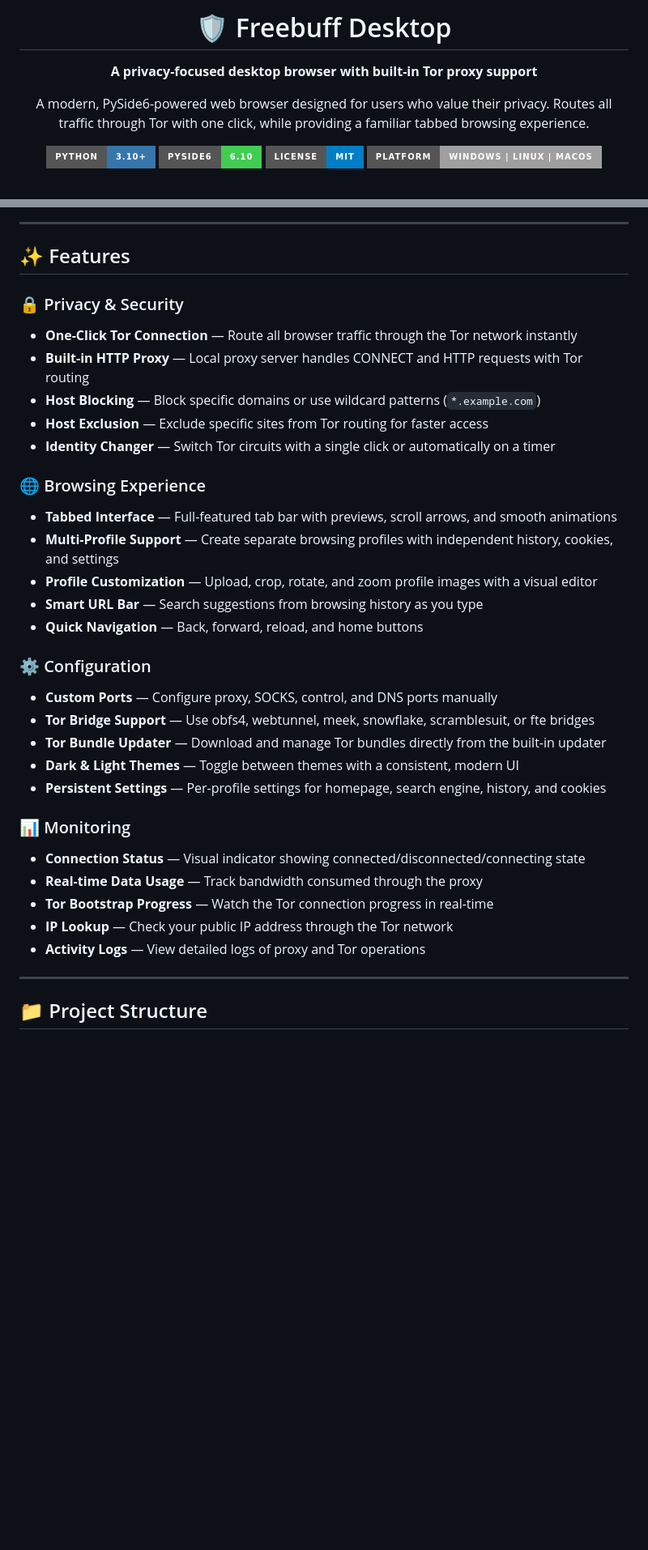
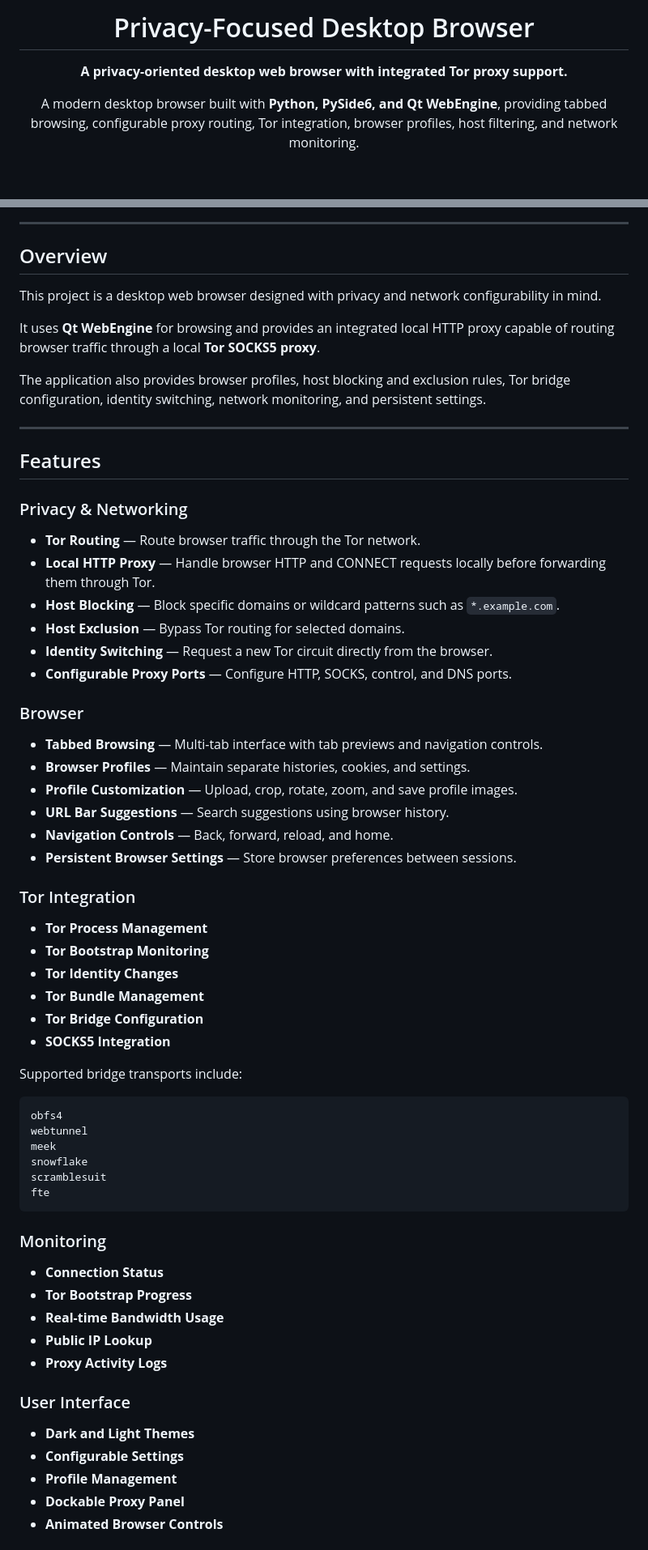
Before and after one commit to ArvinNotDev/pyqt-based-browser, a Markdown page: README.md, 2 parts joined by grey strips. Shown at 81% size. GitHub-like rendering; badges without logos; blank space fills up the shorter version.

Commit message:
Revise README for improved clarity and structure
Updated README to enhance clarity and organization.

````diff
--- a/README.md
+++ b/README.md
@@ -1,15 +1,10 @@
 <div align="center">
 
-# 🛡️ Freebuff Desktop
+# Privacy-Focused Desktop Browser
 
-**A privacy-focused desktop browser with built-in Tor proxy support**
+**A privacy-oriented desktop web browser with integrated Tor proxy support.**
 
-A modern, PySide6-powered web browser designed for users who value their privacy. Routes all traffic through Tor with one click, while providing a familiar tabbed browsing experience.
-
-[![Python](https://img.shields.io/badge/Python-3.10+-3776AB?style=for-the-badge&logo=python&logoColor=white)](https://python.org)
-[![PySide6](https://img.shields.io/badge/PySide6-6.10-41CD52?style=for-the-badge&logo=qt&logoColor=white)](https://doc.qt.io/qtforpython-6/)
-[![License](https://img.shields.io/badge/License-MIT-blue?style=for-the-badge)](#license)
-[![Platform](https://img.shields.io/badge/Platform-Windows%20%7C%20Linux%20%7C%20macOS-lightgrey?style=for-the-badge)](#installation)
+A modern desktop browser built with **Python, PySide6, and Qt WebEngine**, providing tabbed browsing, configurable proxy routing, Tor integration, browser profiles, host filtering, and network monitoring.
 
 <br>
 
@@ -19,38 +21,69 @@ A modern, PySide6-powered web browser designed for users who value their privacy
 
 ---
 
-## ✨ Features
+## Overview
 
-### 🔒 Privacy & Security
-- **One-Click Tor Connection** — Route all browser traffic through the Tor network instantly
-- **Built-in HTTP Proxy** — Local proxy server handles CONNECT and HTTP requests with Tor routing
-- **Host Blocking** — Block specific domains or use wildcard patterns (`*.example.com`)
-- **Host Exclusion** — Exclude specific sites from Tor routing for faster access
-- **Identity Changer** — Switch Tor circuits with a single click or automatically on a timer
+This project is a desktop web browser designed with privacy and network configurability in mind.
 
-### 🌐 Browsing Experience
-- **Tabbed Interface** — Full-featured tab bar with previews, scroll arrows, and smooth animations
-- **Multi-Profile Support** — Create separate browsing profiles with independent history, cookies, and settings
-- **Profile Customization** — Upload, crop, rotate, and zoom profile images with a visual editor
-- **Smart URL Bar** — Search suggestions from browsing history as you type
-- **Quick Navigation** — Back, forward, reload, and home buttons
+It uses **Qt WebEngine** for browsing and provides an integrated local HTTP proxy capable of routing browser traffic through a local **Tor SOCKS5 proxy**.
 
-### ⚙️ Configuration
-- **Custom Ports** — Configure proxy, SOCKS, control, and DNS ports manually
-- **Tor Bridge Support** — Use obfs4, webtunnel, meek, snowflake, scramblesuit, or fte bridges
-- **Tor Bundle Updater** — Download and manage Tor bundles directly from the built-in updater
-- **Dark & Light Themes** — Toggle between themes with a consistent, modern UI
-- **Persistent Settings** — Per-profile settings for homepage, search engine, history, and cookies
-
-### 📊 Monitoring
-- **Connection Status** — Visual indicator showing connected/disconnected/connecting state
-- **Real-time Data Usage** — Track bandwidth consumed through the proxy
-- **Tor Bootstrap Progress** — Watch the Tor connection progress in real-time
-- **IP Lookup** — Check your public IP address through the Tor network
-- **Activity Logs** — View detailed logs of proxy and Tor operations
+The application also provides browser profiles, host blocking and exclusion rules, Tor bridge configuration, identity switching, network monitoring, and persistent settings.
 
 ---
 
-## 📁 Project Structure
+## Features
 
+### Privacy & Networking
+
+* **Tor Routing** — Route browser traffic through the Tor network.
+* **Local HTTP Proxy** — Handle browser HTTP and CONNECT requests locally before forwarding them through Tor.
+* **Host Blocking** — Block specific domains or wildcard patterns such as `*.example.com`.
+* **Host Exclusion** — Bypass Tor routing for selected domains.
+* **Identity Switching** — Request a new Tor circuit directly from the browser.
+* **Configurable Proxy Ports** — Configure HTTP, SOCKS, control, and DNS ports.
+
+### Browser
+
+* **Tabbed Browsing** — Multi-tab interface with tab previews and navigation controls.
+* **Browser Profiles** — Maintain separate histories, cookies, and settings.
+* **Profile Customization** — Upload, crop, rotate, zoom, and save profile images.
+* **URL Bar Suggestions** — Search suggestions using browser history.
+* **Navigation Controls** — Back, forward, reload, and home.
+* **Persistent Browser Settings** — Store browser preferences between sessions.
+
+### Tor Integration
+
+* **Tor Process Management**
+* **Tor Bootstrap Monitoring**
+* **Tor Identity Changes**
+* **Tor Bundle Management**
+* **Tor Bridge Configuration**
+* **SOCKS5 Integration**
+
+Supported bridge transports include:
+
+```text
+obfs4
+webtunnel
+meek
+snowflake
+scramblesuit
+fte
 ```
+
+### Monitoring
+
+* **Connection Status**
+* **Tor Bootstrap Progress**
+* **Real-time Bandwidth Usage**
+* **Public IP Lookup**
+* **Proxy Activity Logs**
+
+### User Interface
+
+* **Dark and Light Themes**
+* **Configurable Settings**
+* **Profile Management**
+* **Dockable Proxy Panel**
+* **Animated Browser Controls**
+
````
Also changed, not shown: other parts of README.md (+204 -99 lines).
